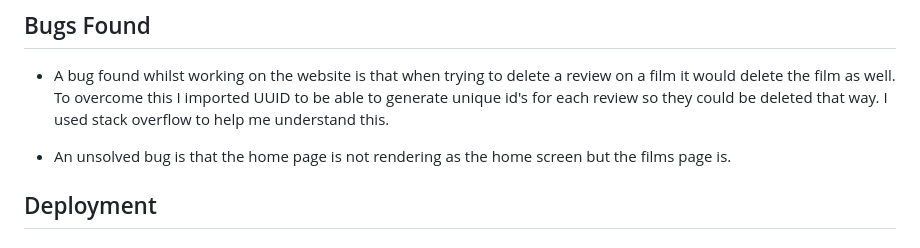
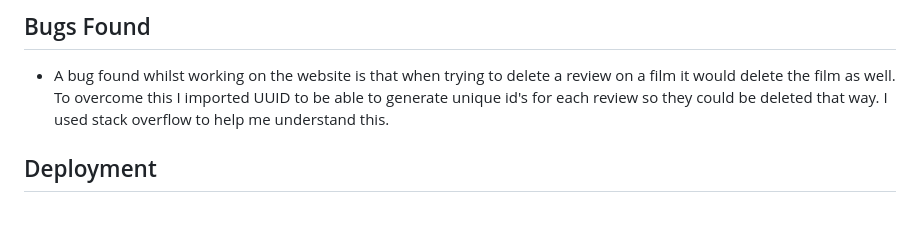
Before and after one commit to samlarby/film_reviewer, a Markdown page: README.md, the part around the change. GitHub-like rendering; blank space fills up the shorter version.

Commit message:
removing bug in readme

```diff
--- a/README.md
+++ b/README.md
@@ -192,8 +192,6 @@ The purpose of this website is for people to see other peoples reviews of films.
 ## Bugs Found
 * A bug found whilst working on the website is that when trying to delete a review on a film it would delete the film as well. To overcome this I imported UUID to be able to generate unique id's for each review so they could be deleted that way. I used stack overflow to help me understand this.
 
-* An unsolved bug is that the home page is not rendering as the home screen but the films page is.
-
 ## Deployment
 ### **Heroku**
 
```
